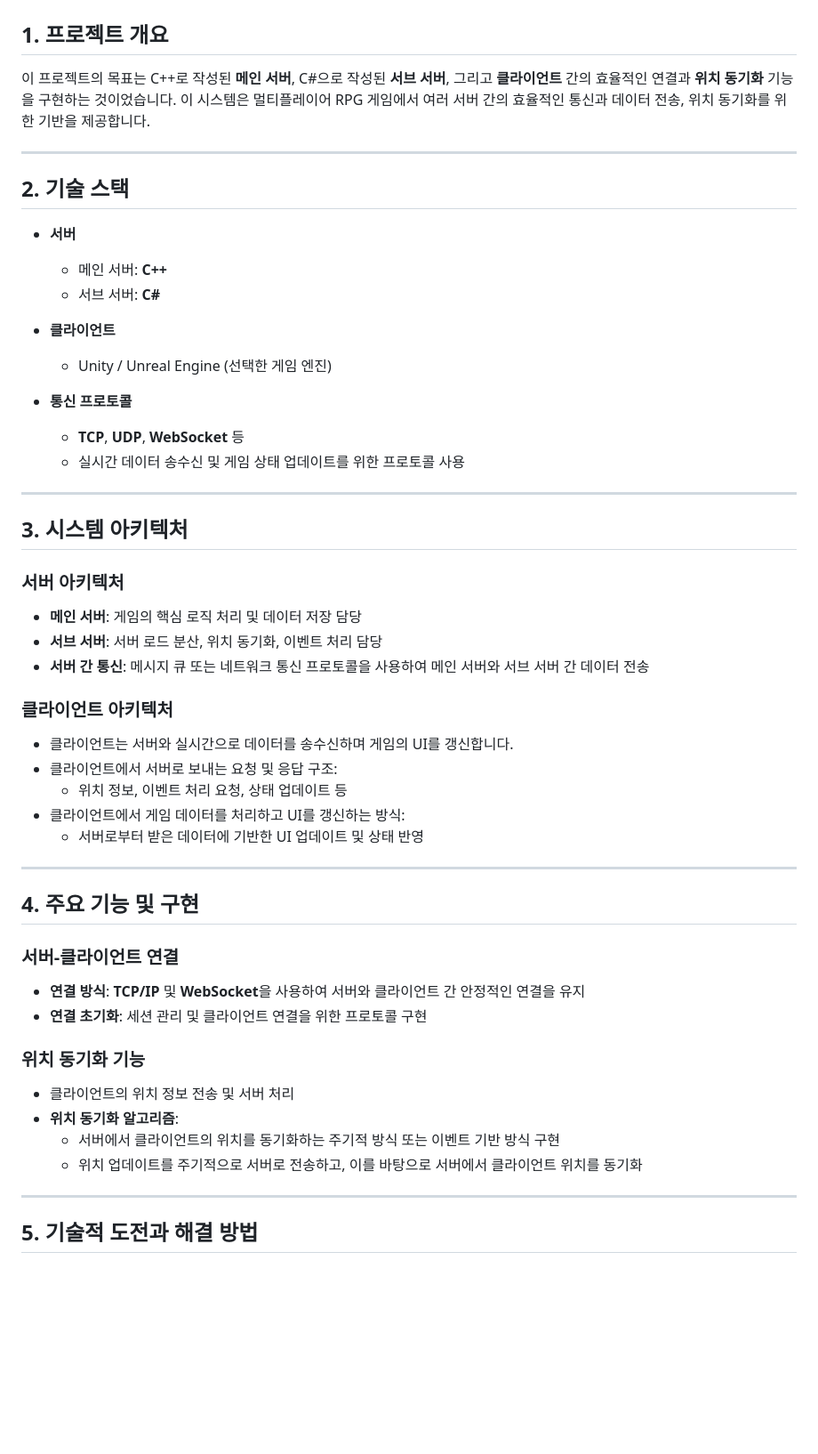
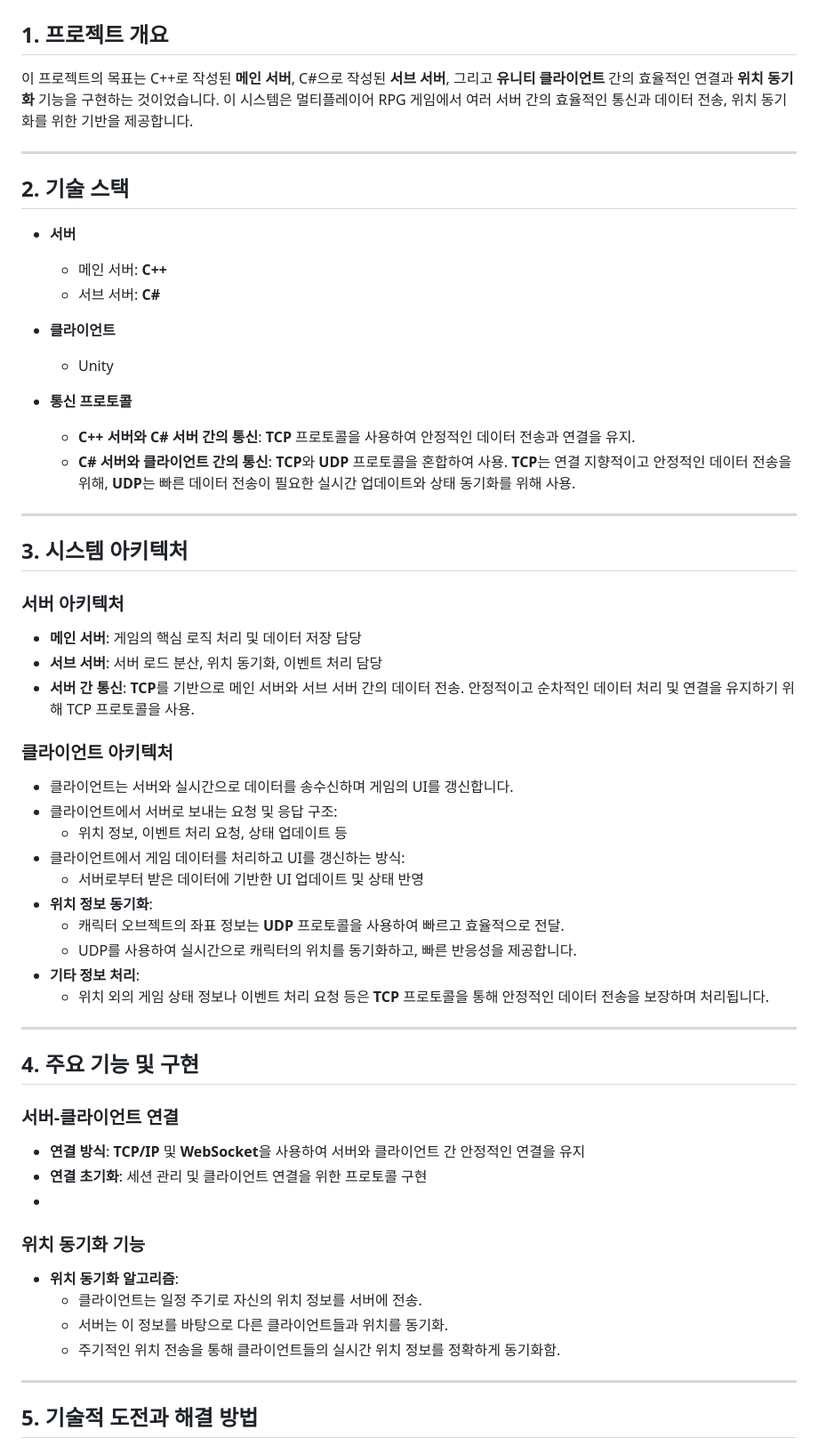
Before and after one commit to kimjaehui02/TurnBasedBattler, a Markdown page: README.md, the part around the change. Shown: that part at 89% size. Drawn GitHub-style; blank space fills up the shorter version.

```diff
--- a/README.md
+++ b/README.md
@@ -1,7 +1,7 @@
 # RPG 게임의 메인 서버 및 서브 서버 구조 개발
 
 ## 1. 프로젝트 개요
-이 프로젝트의 목표는 C++로 작성된 **메인 서버**, C#으로 작성된 **서브 서버**, 그리고 **클라이언트** 간의 효율적인 연결과 **위치 동기화** 기능을 구현하는 것이었습니다. 이 시스템은 멀티플레이어 RPG 게임에서 여러 서버 간의 효율적인 통신과 데이터 전송, 위치 동기화를 위한 기반을 제공합니다.
+이 프로젝트의 목표는 C++로 작성된 **메인 서버**, C#으로 작성된 **서브 서버**, 그리고 **유니티 클라이언트** 간의 효율적인 연결과 **위치 동기화** 기능을 구현하는 것이었습니다. 이 시스템은 멀티플레이어 RPG 게임에서 여러 서버 간의 효율적인 통신과 데이터 전송, 위치 동기화를 위한 기반을 제공합니다.
 
 ---
 
@@ -11,11 +11,12 @@
   - 서브 서버: **C#**
 
 - **클라이언트**
-  - Unity / Unreal Engine (선택한 게임 엔진)
+  - Unity
 
 - **통신 프로토콜**
-  - **TCP**, **UDP**, **WebSocket** 등
-  - 실시간 데이터 송수신 및 게임 상태 업데이트를 위한 프로토콜 사용
+  - **C++ 서버와 C# 서버 간의 통신**: **TCP** 프로토콜을 사용하여 안정적인 데이터 전송과 연결을 유지.
+  - **C# 서버와 클라이언트 간의 통신**: **TCP**와 **UDP** 프로토콜을 혼합하여 사용. **TCP**는 연결 지향적이고 안정적인 데이터 전송을 위해, **UDP**는 빠른 데이터 전송이 필요한 실시간 업데이트와 상태 동기화를 위해 사용.
+
 
 ---
 
@@ -24,7 +25,8 @@
 ### 서버 아키텍처
 - **메인 서버**: 게임의 핵심 로직 처리 및 데이터 저장 담당
 - **서브 서버**: 서버 로드 분산, 위치 동기화, 이벤트 처리 담당
-- **서버 간 통신**: 메시지 큐 또는 네트워크 통신 프로토콜을 사용하여 메인 서버와 서브 서버 간 데이터 전송
+- **서버 간 통신**: **TCP**를 기반으로 메인 서버와 서브 서버 간의 데이터 전송. 안정적이고 순차적인 데이터 처리 및 연결을 유지하기 위해 TCP 프로토콜을 사용.
+
 
 ### 클라이언트 아키텍처
 - 클라이언트는 서버와 실시간으로 데이터를 송수신하며 게임의 UI를 갱신합니다.
@@ -32,6 +34,12 @@
   - 위치 정보, 이벤트 처리 요청, 상태 업데이트 등
 - 클라이언트에서 게임 데이터를 처리하고 UI를 갱신하는 방식:
   - 서버로부터 받은 데이터에 기반한 UI 업데이트 및 상태 반영
+- **위치 정보 동기화**:
+  - 캐릭터 오브젝트의 좌표 정보는 **UDP** 프로토콜을 사용하여 빠르고 효율적으로 전달.
+  - UDP를 사용하여 실시간으로 캐릭터의 위치를 동기화하고, 빠른 반응성을 제공합니다.
+- **기타 정보 처리**:
+  - 위치 외의 게임 상태 정보나 이벤트 처리 요청 등은 **TCP** 프로토콜을 통해 안정적인 데이터 전송을 보장하며 처리됩니다.
+
 
 ---
 
@@ -40,12 +48,13 @@
 ### 서버-클라이언트 연결
 - **연결 방식**: **TCP/IP** 및 **WebSocket**을 사용하여 서버와 클라이언트 간 안정적인 연결을 유지
 - **연결 초기화**: 세션 관리 및 클라이언트 연결을 위한 프로토콜 구현
+-
+### 위치 동기화 기능
+- **위치 동기화 알고리즘**:
+  - 클라이언트는 일정 주기로 자신의 위치 정보를 서버에 전송.
+  - 서버는 이 정보를 바탕으로 다른 클라이언트들과 위치를 동기화.
+  - 주기적인 위치 전송을 통해 클라이언트들의 실시간 위치 정보를 정확하게 동기화함.
 
-### 위치 동기화 기능
-- 클라이언트의 위치 정보 전송 및 서버 처리
-- **위치 동기화 알고리즘**:
-  - 서버에서 클라이언트의 위치를 동기화하는 주기적 방식 또는 이벤트 기반 방식 구현
-  - 위치 업데이트를 주기적으로 서버로 전송하고, 이를 바탕으로 서버에서 클라이언트 위치를 동기화
 
 ---
 
```
